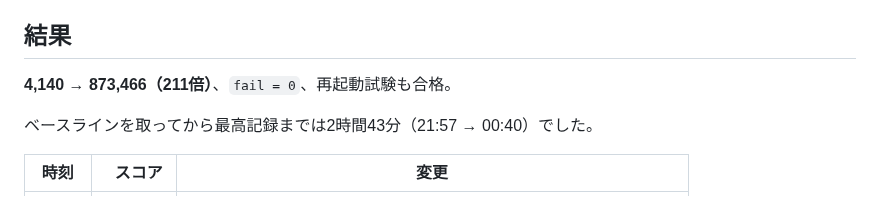
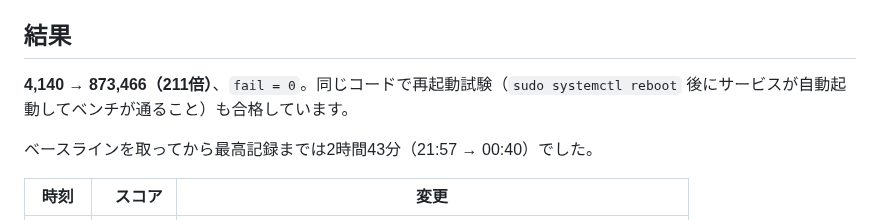
Before and after one commit to kyosu-1/portfolio, a Markdown page: posts/private-isu-with-claude-code.md, the part around the change. Rendered like a GitHub page.

Commit message:
post: 再起動試験の記述を正確にする
「873,466、fail=0、再起動試験も合格」だと再起動試験のスコアが873,466と
読まれうる。実際は再起動試験のベンチは865,046で、873,466はその後の
同一コミット(59e4b43)での計測。

「同じコードで再起動試験も合格しています」と書き直し、
何を確認する試験かも括弧で補った。

🤖 Generated with [Claude Code](https://claude.com/claude-code)

```diff
--- a/posts/private-isu-with-claude-code.md
+++ b/posts/private-isu-with-claude-code.md
@@ -20,7 +20,7 @@ ISUCON の練習に [private-isu](https://github.com/catatsuy/private-isu) を
 
 ## 結果
 
-**4,140 → 873,466（211倍）**、`fail = 0`、再起動試験も合格。
+**4,140 → 873,466（211倍）**、`fail = 0`。同じコードで再起動試験（`sudo systemctl reboot` 後にサービスが自動起動してベンチが通ること）も合格しています。
 
 ベースラインを取ってから最高記録までは2時間43分（21:57 → 00:40）でした。
 
```
